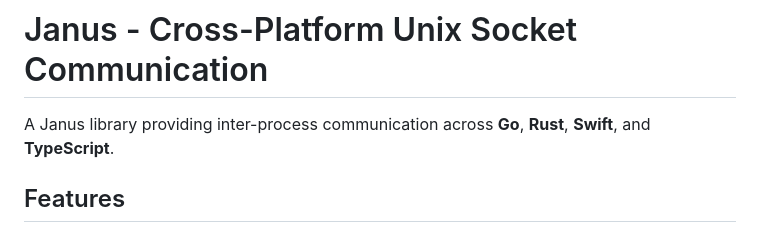
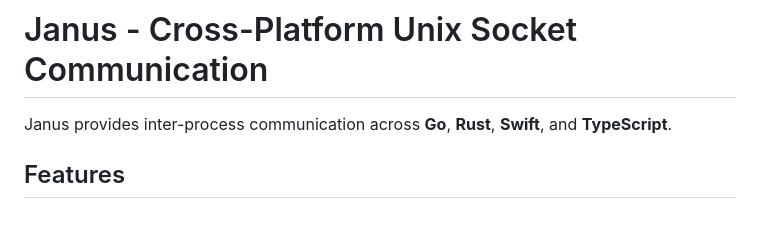
Before and after one commit to jowharshamshiri/Janus, a Markdown page: README.md, the part around one of its changes. Rendered like a GitHub page.

Commit message:
docs: Improve clarity and formatting in README.md; adjust language-specific usage sections and enhance feature descriptions

```diff
--- a/README.md
+++ b/README.md
@@ -1,6 +1,6 @@
 # Janus - Cross-Platform Unix Socket Communication
 
-A Janus library providing inter-process communication across **Go**, **Rust**, **Swift**, and **TypeScript**.
+Janus provides inter-process communication across **Go**, **Rust**, **Swift**, and **TypeScript**.
 
 ## Features
 
```
Also changed, not shown: other parts of README.md (+13 -0 lines).
